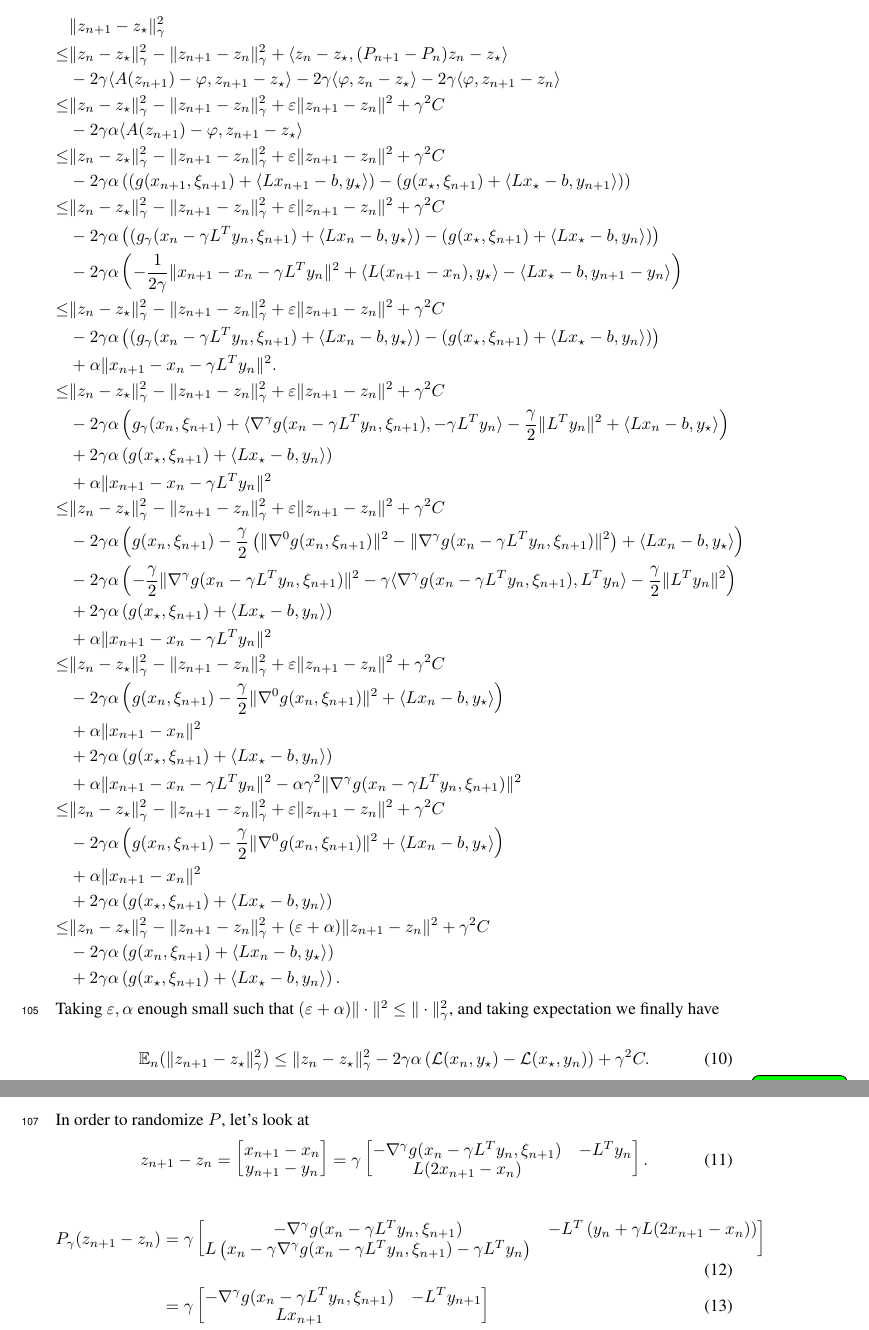
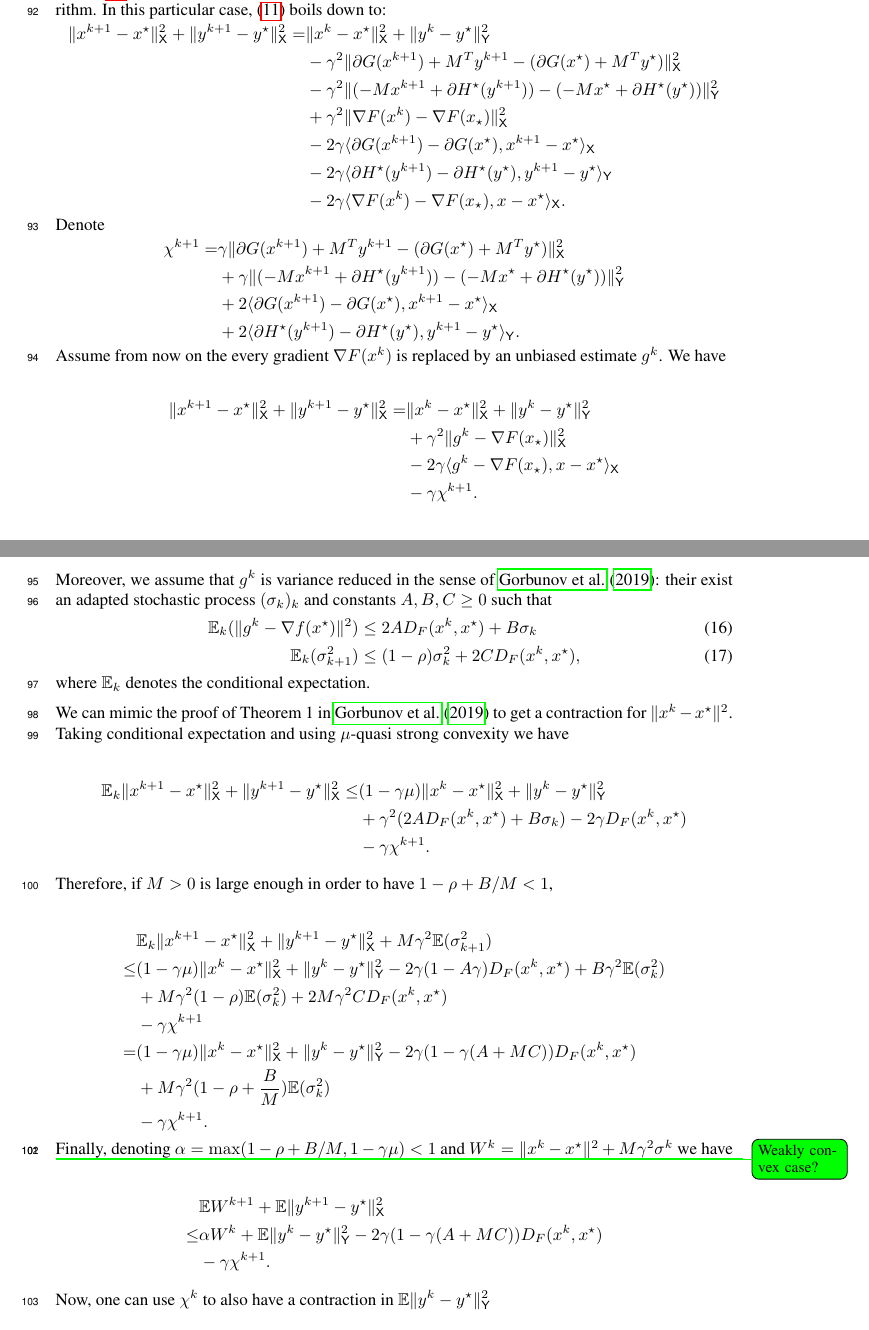
Before and after one commit to adil-salim/adil-salim.github.io, a LaTeX paper (19-decoupling2/main.tex): two parts of pages 5 and 6 of 6 before the commit and two parts of pages 4 and 5 of 6 after it, joined at a grey line, cut at the place of the change. Compiled offline with pdfLaTeX.

Commit message:
decoupling2

```diff
--- a/19-decoupling2/main.tex
+++ b/19-decoupling2/main.tex
@@ -15,6 +15,8 @@
 \setlength{\marginparwidth}{1.5cm}               %  this goes with todonotes
 \newcommand{\aknote}[1]{\todo[color=cyan!20]{#1}}
 \newcommand{\asnote}[1]{\todo[color=green!]{#1}}
+\newcommand{\adil}[1]{\todo[inline]{\textbf{Adil: }#1}}
+\newcommand{\peter}[1]{\todo[inline]{\textbf{Peter: }#1}}
 
 \newcommand{\cF}{{\mathcal F}}
 \newcommand{\cS}{{\mathcal S}}
@@ -179,0 +221,70 @@ Here we give some sufficient conditions. We have linear rate if
+    In Eq.~\eqref{eq:FB-final} we replace the monotone operators $A,B$ by their values in the case of Vu-Condat algorithm.  In this particular case,~\eqref{eq:FB-final} boils down to:
+\begin{align*}
+    \|x^{k+1} - x^\star\|_\sX^2 + \|y^{k+1} - y^\star\|_\sX^2
+    =& \|x^k - x^\star\|_\sX^2 + \|y^k - y^\star\|_\sY^2 \\
+    &-\gamma^2\|\partial G(x^{k+1}) + M^T y^{k+1} - (\partial G(x^{\star}) + M^T y^{\star})\|_\sX^2 \\
+    &- \gamma^2\|(-M x^{k+1} + \partial H^\star(y^{k+1})) - (-M x^{\star} + \partial H^\star(y^{\star}))\|_\sY^2 \\
+    &+ \gamma^2 \|\nabla F(x^k) - \nabla F(x_\star) \|_\sX^2\\
+    &- 2\gamma\ps{\partial G(x^{k+1})-\partial G(x^\star),x^{k+1}-x^\star}_\sX \\
+    &- 2\gamma\ps{\partial H^\star(y^{k+1})-\partial H^\star(y^\star),y^{k+1}-y^\star}_\sY \\
+    &- 2\gamma\ps{\nabla F(x^k) - \nabla F(x_\star),x-x^\star}_\sX.
+\end{align*}
+Denote
+\begin{align*}
+    \chi^{k+1}
+    =& \gamma\|\partial G(x^{k+1}) + M^T y^{k+1} - (\partial G(x^{\star}) + M^T y^{\star})\|_\sX^2 \\
+    & +\gamma\|(-M x^{k+1} + \partial H^\star(y^{k+1})) - (-M x^{\star} + \partial H^\star(y^{\star}))\|_\sY^2 \\
+    &+ 2\ps{\partial G(x^{k+1})-\partial G(x^\star),x^{k+1}-x^\star}_\sX \\
+    &+ 2\ps{\partial H^\star(y^{k+1})-\partial H^\star(y^\star),y^{k+1}-y^\star}_\sY.
+\end{align*}
+Assume from now on the every gradient $\nabla F(x^k)$ is replaced by an unbiased estimate $g^k$. We have
+
+
+\begin{align*}
+    \|x^{k+1} - x^\star\|_\sX^2 + \|y^{k+1} - y^\star\|_\sX^2
+    =& \|x^k - x^\star\|_\sX^2 + \|y^k - y^\star\|_\sY^2 \\
+    &+ \gamma^2 \|g^k - \nabla F(x_\star) \|_\sX^2\\
+    &- 2\gamma\ps{g^k - \nabla F(x_\star),x-x^\star}_\sX\\
+    &-\gamma \chi^{k+1}.
+\end{align*}
+
+Moreover, we assume that $g^k$ is variance reduced in the sense of~\cite{gorbunov2019unified}: their exist an adapted stochastic process $(\sigma_k)_k$ and constants $A,B,C \geq 0$ such that
+\begin{align}
+    \bE_k(\|g^k - \nabla f(x^\star)\|^2) &\leq 2AD_F(x^k,x^\star) + B\sigma_k\\
+    \bE_k(\sigma_{k+1}^2) &\leq (1-\rho)\sigma_k^2 + 2CD_F(x^k,x^\star),
+\end{align}
+where $\bE_k$ denotes the conditional expectation.
+
+
+We can mimic the proof of Theorem 1 in~\cite{gorbunov2019unified} to get a contraction for $\|x^k-x^\star\|^2$.
+Taking conditional expectation and using $\mu$-quasi strong convexity we have
+
+\begin{align*}
+    \bE_k \|x^{k+1} - x^\star\|_\sX^2 + \|y^{k+1} - y^\star\|_\sX^2
+    \leq& (1-\gamma\mu)\|x^k - x^\star\|_\sX^2 + \|y^k - y^\star\|_\sY^2 \\
+    &+ \gamma^2 (2AD_F(x^k,x^\star) + B\sigma_k) - 2\gamma D_F(x^k,x^\star)\\
+    &-\gamma\chi^{k+1}.
+\end{align*}
+
+Therefore, if $M>0$ is large enough in order to have $1-\rho+B/M < 1$,
+
+\begin{align*}
+    &\bE_k \|x^{k+1} - x^\star\|_\sX^2 + \|y^{k+1} - y^\star\|_\sX^2 + M\gamma^2\bE(\sigma_{k+1}^2)\\
+    \leq& (1-\gamma\mu)\|x^k - x^\star\|_\sX^2 + \|y^k - y^\star\|_\sY^2 -2\gamma(1-A\gamma)D_F(x^k,x^\star) + B\gamma^2\bE(\sigma_k^2)\\
+     &+ M\gamma^2(1-\rho)\bE(\sigma_k^2)+ 2M\gamma^2CD_F(x^k,x^\star)\\
+    &-\gamma\chi^{k+1}\\
+    =& (1-\gamma\mu)\|x^k - x^\star\|_\sX^2 + \|y^k - y^\star\|_\sY^2 -2\gamma(1-\gamma(A+MC))D_F(x^k,x^\star)\\
+     &+ M\gamma^2(1-\rho+\frac{B}{M})\bE(\sigma_k^2)\\
+    &-\gamma\chi^{k+1}.
+\end{align*}
+Finally, denoting $\alpha = \max(1-\rho+B/M,1-\gamma\mu) < 1$ and $W^k = \|x^k-x^\star\|^2 + M\gamma^2\sigma^k$ we have
+
+\asnote{Weakly convex case?}
+
+\begin{align*}
+    &\bE W^{k+1} + \bE \|y^{k+1} - y^\star\|_\sX^2\\
+    \leq& \alpha W^k + \bE\|y^k - y^\star\|_\sY^2 -2\gamma(1-\gamma(A+MC))D_F(x^k,x^\star)\\
+     &-\gamma\chi^{k+1}.
+\end{align*}
+
+Now, one can use $\chi^k$ to also have a contraction in $\bE\|y^k - y^\star\|_\sY^2$
@@ -235,55 +314,0 @@ $$
-\begin{align*}
-&\|z_{n+1} - z_\star\|_\gamma^2 \\
-\leq &\|z_{n} - z_\star\|_\gamma^2 - \|z_{n+1} - z_{n}\|_\gamma^2 + \ps{z_n - z_\star,(P_{n+1} - P_n)z_n - z_\star}\\
-& -2\gamma \ps{A(z_{n+1}) - \varphi,z_{n+1} - z_\star} -2\gamma \ps{\varphi,z_{n} - z_\star} -2\gamma \ps{\varphi,z_{n+1} - z_n}\\
-\leq &\|z_{n} - z_\star\|_\gamma^2 - \|z_{n+1} - z_{n}\|_\gamma^2 +  \varepsilon \|z_{n+1} - z_{n}\|^2 + \gamma^2 C\\
-& -2\gamma \alpha \ps{A(z_{n+1}) - \varphi,z_{n+1} - z_\star} \\
-\leq &\|z_{n} - z_\star\|_\gamma^2 - \|z_{n+1} - z_{n}\|_\gamma^2 +  \varepsilon \|z_{n+1} - z_{n}\|^2 + \gamma^2 C\\
-& -2\gamma\alpha \left(( g(x_{n+1},\xi_{n+1}) + \ps{L x_{n+1} - b,y_\star} ) - ( g(x_\star,\xi_{n+1}) + \ps{L x_\star - b,y_{n+1}} )\right)\\
-\leq &\|z_{n} - z_\star\|_\gamma^2 - \|z_{n+1} - z_{n}\|_\gamma^2 +  \varepsilon \|z_{n+1} - z_{n}\|^2 + \gamma^2 C\\
-& -2\gamma\alpha \left(( g_\gamma(x_{n} - \gamma L^T y_{n},\xi_{n+1}) + \ps{L x_{n}-b,y_\star} ) - ( g(x_\star,\xi_{n+1}) + \ps{L x_\star-b,y_{n}} )\right)\\
-& -2\gamma\alpha \left(-\frac{1}{2\gamma}\|x_{n+1} - x_n - \gamma L^T y_n\|^2 + \ps{L (x_{n+1} - x_n),y_\star} - \ps{L x_\star - b,y_{n+1} - y_n}\right)\\
-\leq &\|z_{n} - z_\star\|_\gamma^2 - \|z_{n+1} - z_{n}\|_\gamma^2 + \varepsilon \|z_{n+1} - z_{n}\|^2 + \gamma^2 C \\
-& -2\gamma\alpha \left(( g_\gamma(x_{n} - \gamma L^T y_{n},\xi_{n+1}) + \ps{L x_{n}-b,y_\star} ) - ( g(x_\star,\xi_{n+1}) + \ps{L x_\star-b,y_{n}} )\right)\\
-& + \alpha\|x_{n+1} - x_n - \gamma L^T y_n\|^2.\\
-\leq &\|z_{n} - z_\star\|_\gamma^2 - \|z_{n+1} - z_{n}\|_\gamma^2 + \varepsilon \|z_{n+1} - z_{n}\|^2 + \gamma^2 C \\
-& -2\gamma\alpha \left( g_\gamma(x_{n},\xi_{n+1}) + \ps{\nabla^\gamma g(x_n-\gamma L^T y_n,\xi_{n+1}), -\gamma L^T y_n} - \frac{\gamma}{2}\|L^T y_n\|^2 + \ps{L x_{n}-b,y_\star} \right) \\
-& +2\gamma \alpha \left( g(x_\star,\xi_{n+1}) + \ps{L x_\star -b,y_{n}} \right)\\
-& + \alpha\|x_{n+1} - x_n - \gamma L^T y_n\|^2\\
-\leq &\|z_{n} - z_\star\|_\gamma^2 - \|z_{n+1} - z_{n}\|_\gamma^2 + \varepsilon \|z_{n+1} - z_{n}\|^2 + \gamma^2 C \\
-& -2\gamma\alpha \left( g(x_{n},\xi_{n+1}) - \frac{\gamma}{2}\left(\|\nabla^0 g(x_{n},\xi_{n+1})\|^2 - \|\nabla^\gamma g(x_n-\gamma L^T y_n,\xi_{n+1})\|^2\right) + \ps{L x_{n}-b,y_\star} \right)\\
-&-2\gamma\alpha \left(-\frac{\gamma}{2}\|\nabla^\gamma g(x_n-\gamma L^T y_n,\xi_{n+1})\|^2 - \gamma\ps{\nabla^\gamma g(x_n-\gamma L^T y_n,\xi_{n+1}), L^T y_n} - \frac{\gamma}{2}\|L^T y_n\|^2 \right) \\
-& +2\gamma \alpha\left( g(x_\star,\xi_{n+1}) + \ps{L x_\star-b,y_{n}} \right)\\
-& +\alpha \|x_{n+1} - x_n - \gamma L^T y_n\|^2\\
-\leq &\|z_{n} - z_\star\|_\gamma^2 - \|z_{n+1} - z_{n}\|_\gamma^2 + \varepsilon \|z_{n+1} - z_{n}\|^2 + \gamma^2 C \\
-& -2\gamma\alpha \left( g(x_{n},\xi_{n+1}) - \frac{\gamma}{2}\|\nabla^0 g(x_{n},\xi_{n+1})\|^2 + \ps{L x_{n}-b,y_\star} \right)\\
-& + \alpha\|x_{n+1} - x_n\|^2 \\
-& +2\gamma \alpha\left( g(x_\star,\xi_{n+1}) + \ps{L x_\star-b,y_{n}} \right)\\
-& + \alpha\|x_{n+1} - x_n - \gamma L^T y_n\|^2 - \alpha\gamma^2 \|\nabla^\gamma g(x_n-\gamma L^T y_n,\xi_{n+1})\|^2\\
-\leq &\|z_{n} - z_\star\|_\gamma^2 - \|z_{n+1} - z_{n}\|_\gamma^2 + \varepsilon \|z_{n+1} - z_{n}\|^2 + \gamma^2 C \\
-& -2\gamma\alpha \left( g(x_{n},\xi_{n+1}) - \frac{\gamma}{2}\|\nabla^0 g(x_{n},\xi_{n+1})\|^2 + \ps{L x_{n}-b,y_\star} \right)\\
-& + \alpha\|x_{n+1} - x_n\|^2 \\
-& +2\gamma\alpha \left( g(x_\star,\xi_{n+1}) + \ps{L x_\star-b,y_{n}} \right)\\
-\leq &\|z_{n} - z_\star\|_\gamma^2 - \|z_{n+1} - z_{n}\|_\gamma^2 + (\varepsilon + \alpha) \|z_{n+1} - z_{n}\|^2 + \gamma^2 C \\
-& -2\gamma\alpha \left( g(x_{n},\xi_{n+1}) + \ps{L x_{n}-b,y_\star} \right)\\
-& +2\gamma\alpha \left( g(x_\star,\xi_{n+1}) + \ps{L x_\star-b,y_{n}} \right).
-\end{align*}
-Taking $\varepsilon, \alpha$ enough small such that $(\varepsilon + \alpha) \|\cdot\|^2 \leq \|\cdot\|_\gamma^2$, and taking expectation we finally have
-
-\begin{equation}
-    \label{eq:final}
-    \bE_n(\|z_{n+1} - z_\star\|_\gamma^2) \leq \|z_n - z_\star\|_\gamma^2 -2\gamma\alpha\left( \cL(x_n,y_\star) - \cL(x_\star,y_n)\right)+ \gamma^2 C.
-\end{equation}
-\asnote{To be added : domain, forward step}
-
-In order to randomize $P$, let's look at
-\begin{equation}
-z_{n+1} - z_n = \begin{bmatrix} x_{n+1} - x_{n} \\ y_{n+1} - y_{n} \end{bmatrix}
- = \gamma \begin{bmatrix} - \nabla^\gamma g(x_n - \gamma L^T y_n,\xi_{n+1}) & -L^T y_n \\ L (2 x_{n+1} - x_n)& \end{bmatrix}.
-\end{equation}
-
-\begin{align}
-P_{\gamma} (z_{n+1} - z_n) &= \gamma \begin{bmatrix} - \nabla^\gamma g(x_n - \gamma L^T y_n,\xi_{n+1}) & -L^T \left(y_n +\gamma L (2 x_{n+1} - x_n)\right) \\ L \left(x_{n} -\gamma \nabla^\gamma g(x_n - \gamma L^T y_n,\xi_{n+1}) - \gamma L^T y_n\right) \end{bmatrix}\\
-&= \gamma \begin{bmatrix} - \nabla^\gamma g(x_n - \gamma L^T y_n,\xi_{n+1}) & -L^T y_{n+1} \\ L x_{n+1} \end{bmatrix}\\
-&\in \gamma \begin{bmatrix} - \partial g(x_{n+1},\xi_{n+1}) & -L^T y_{n+1} \\ L x_{n+1} \end{bmatrix}\\
-\end{align}
```
Also changed, not shown: 19-decoupling2/main.tex (136 more changed lines).
